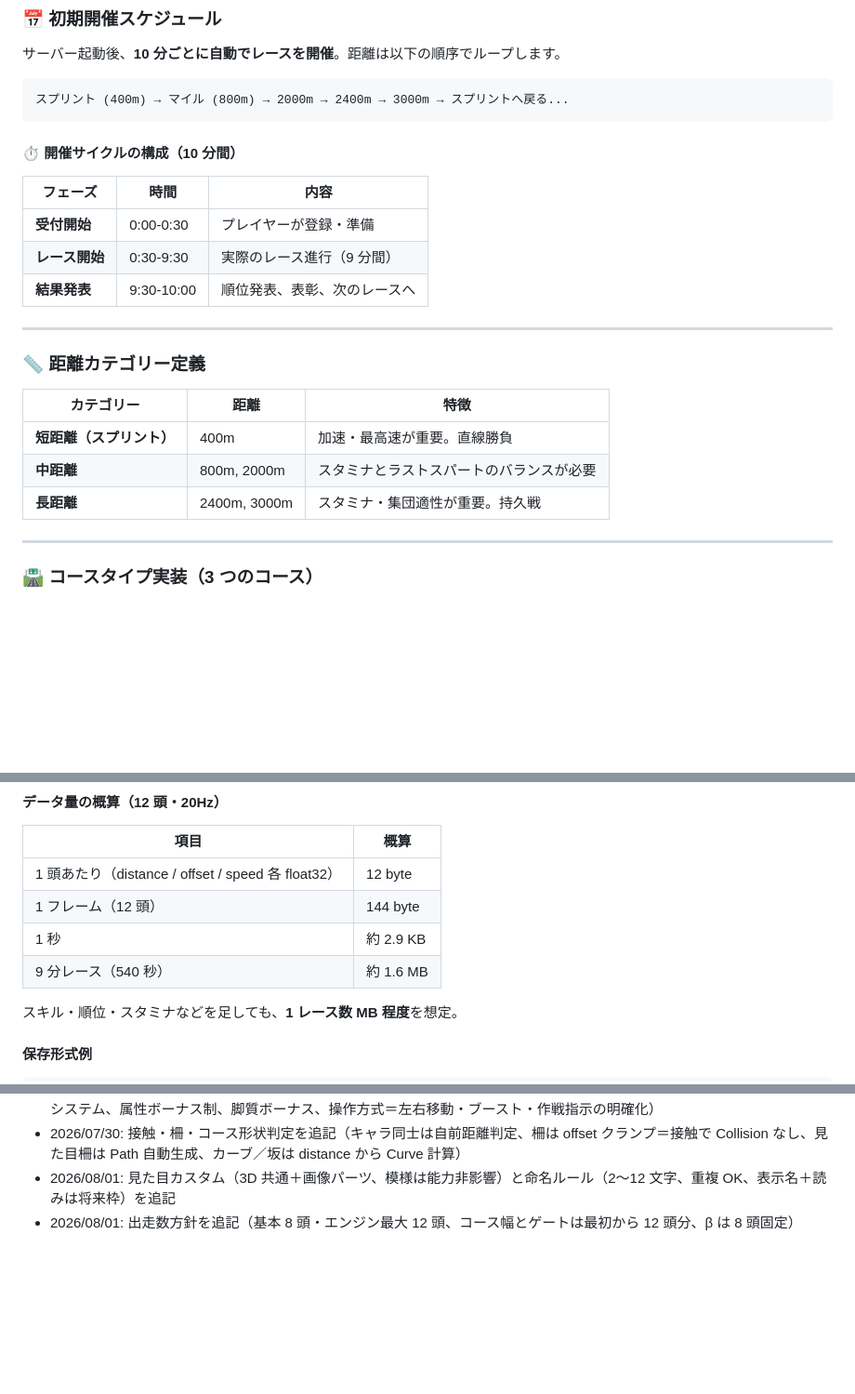
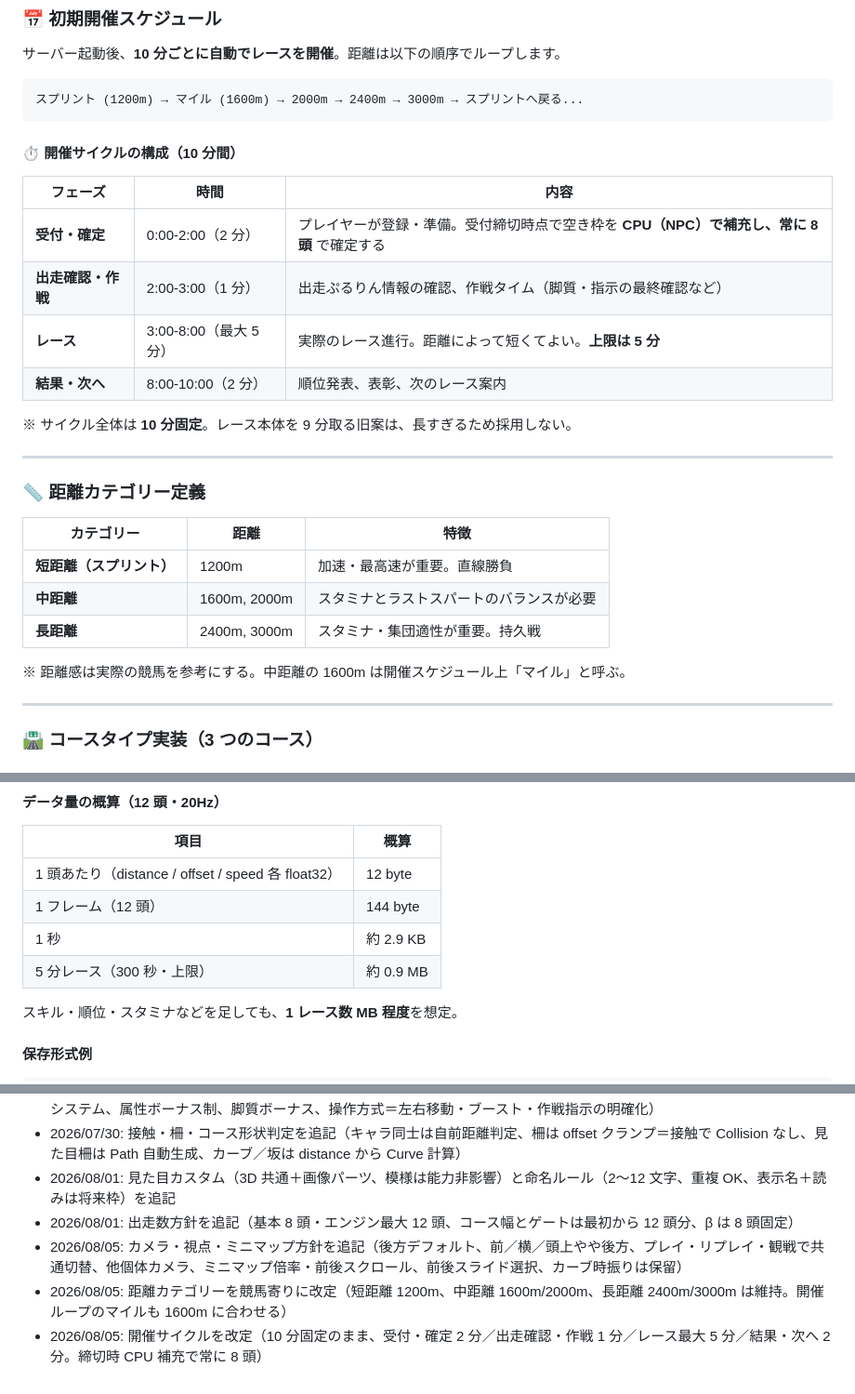
Before and after one commit to U16Project/pururin-racers, a Markdown page: ぷるりんレーサーズ_設計案.md, 3 parts joined by grey strips. Shown at 93% size. GitHub-like rendering; blank space fills up the shorter version.

````diff
--- a/ぷるりんレーサーズ_設計案.md
+++ b/ぷるりんレーサーズ_設計案.md
@@ -1188,7 +1232,7 @@ cheek/    blush.png, heart.png ...   # 任意
 サーバー起動後、**10 分ごとに自動でレースを開催**。距離は以下の順序でループします。
 
 ```
-スプリント (400m) → マイル (800m) → 2000m → 2400m → 3000m → スプリントへ戻る...
+スプリント (1200m) → マイル (1600m) → 2000m → 2400m → 3000m → スプリントへ戻る...
 ```
 
 
@@ -1196,11 +1240,15 @@ cheek/    blush.png, heart.png ...   # 任意
 #### ⏱️ 開催サイクルの構成（10 分間）
 
 
-| フェーズ      | 時間         | 内容             |
-| --------- | ---------- | -------------- |
-| **受付開始**  | 0:00-0:30  | プレイヤーが登録・準備    |
-| **レース開始** | 0:30-9:30  | 実際のレース進行（9 分間） |
-| **結果発表**  | 9:30-10:00 | 順位発表、表彰、次のレースへ |
+| フェーズ | 時間 | 内容 |
+| ------ | ---- | ---- |
+| **受付・確定** | 0:00-2:00（2 分） | プレイヤーが登録・準備。受付締切時点で空き枠を **CPU（NPC）で補充し、常に 8 頭** で確定する |
+| **出走確認・作戦** | 2:00-3:00（1 分） | 出走ぷるりん情報の確認、作戦タイム（脚質・指示の最終確認など） |
+| **レース** | 3:00-8:00（最大 5 分） | 実際のレース進行。距離によって短くてよい。**上限は 5 分** |
+| **結果・次へ** | 8:00-10:00（2 分） | 順位発表、表彰、次のレース案内 |
+
+
+※ サイクル全体は **10 分固定**。レース本体を 9 分取る旧案は、長すぎるため採用しない。
 
 
 ---
@@ -1210,11 +1258,13 @@ cheek/    blush.png, heart.png ...   # 任意
 ### 📏 距離カテゴリー定義
 
 
-| カテゴリー          | 距離           | 特徴                   |
-| -------------- | ------------ | -------------------- |
-| **短距離（スプリント）** | 400m         | 加速・最高速が重要。直線勝負       |
-| **中距離**        | 800m, 2000m  | スタミナとラストスパートのバランスが必要 |
-| **長距離**        | 2400m, 3000m | スタミナ・集団適性が重要。持久戦     |
+| カテゴリー          | 距離            | 特徴                   |
+| -------------- | ------------- | -------------------- |
+| **短距離（スプリント）** | 1200m         | 加速・最高速が重要。直線勝負       |
+| **中距離**        | 1600m, 2000m  | スタミナとラストスパートのバランスが必要 |
+| **長距離**        | 2400m, 3000m  | スタミナ・集団適性が重要。持久戦     |
+
+※ 距離感は実際の競馬を参考にする。中距離の 1600m は開催スケジュール上「マイル」と呼ぶ。
 
 
 ---
@@ -1503,7 +1553,7 @@ ReplayFrame:
 | 1 頭あたり（distance / offset / speed 各 float32） | 12 byte  |
 | 1 フレーム（12 頭）                                | 144 byte |
 | 1 秒                                         | 約 2.9 KB |
-| 9 分レース（540 秒）                               | 約 1.6 MB |
+| 5 分レース（300 秒・上限）                            | 約 0.9 MB |
 
 
 スキル・順位・スタミナなどを足しても、**1 レース数 MB 程度**を想定。
@@ -1560,3 +1611,6 @@ SSD 容量は 1 レース数 MB 規模なら、14 日ローテーションでも
 - 2026/07/30: 接触・柵・コース形状判定を追記（キャラ同士は自前距離判定、柵は offset クランプ＝接触で Collision なし、見た目柵は Path 自動生成、カーブ／坂は distance から Curve 計算）
 - 2026/08/01: 見た目カスタム（3D 共通＋画像パーツ、模様は能力非影響）と命名ルール（2〜12 文字、重複 OK、表示名＋読みは将来枠）を追記
 - 2026/08/01: 出走数方針を追記（基本 8 頭・エンジン最大 12 頭、コース幅とゲートは最初から 12 頭分、β は 8 頭固定）
+- 2026/08/05: カメラ・視点・ミニマップ方針を追記（後方デフォルト、前／横／頭上やや後方、プレイ・リプレイ・観戦で共通切替、他個体カメラ、ミニマップ倍率・前後スクロール、前後スライド選択、カーブ時振りは保留）
+- 2026/08/05: 距離カテゴリーを競馬寄りに改定（短距離 1200m、中距離 1600m/2000m、長距離 2400m/3000m は維持。開催ループのマイルも 1600m に合わせる）
+- 2026/08/05: 開催サイクルを改定（10 分固定のまま、受付・確定 2 分／出走確認・作戦 1 分／レース最大 5 分／結果・次へ 2 分。締切時 CPU 補充で常に 8 頭）
````
Also changed, not shown: other parts of ぷるりんレーサーズ_設計案.md (+48 -3 lines).
